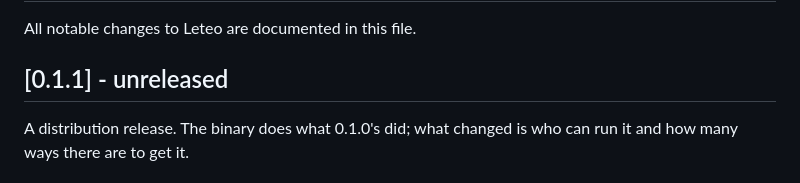
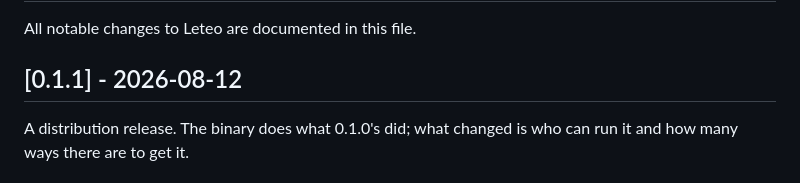
Before and after one commit to asanabrial/leteo, a Markdown page: CHANGELOG.md, the part around the change. GitHub-like rendering.

Commit message:
Date the 0.1.1 section, so the tag can be pushed

```diff
--- a/CHANGELOG.md
+++ b/CHANGELOG.md
@@ -2,7 +2,7 @@
 
 All notable changes to Leteo are documented in this file.
 
-## [0.1.1] - unreleased
+## [0.1.1] - 2026-08-12
 
 A distribution release. The binary does what 0.1.0's did; what changed is who
 can run it and how many ways there are to get it.
```
